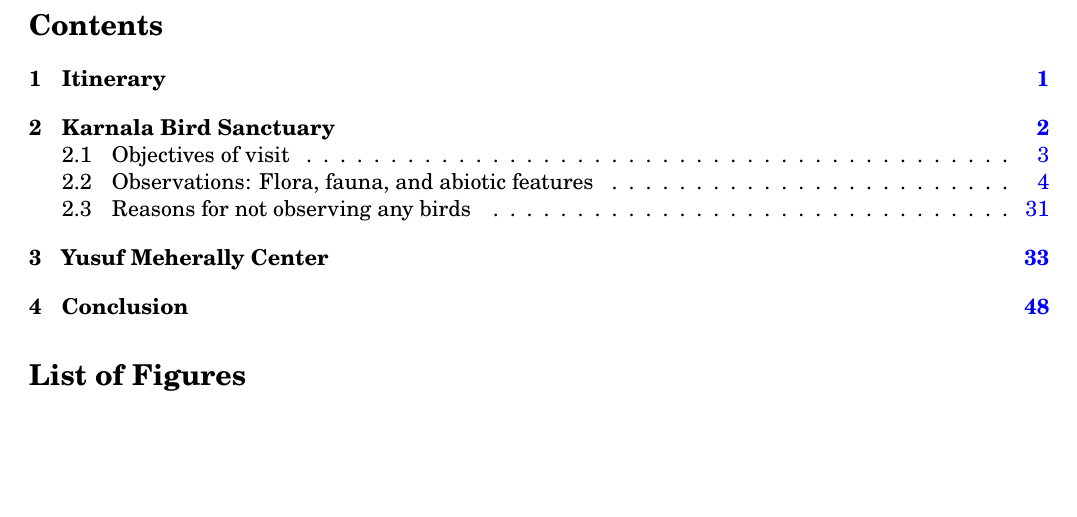
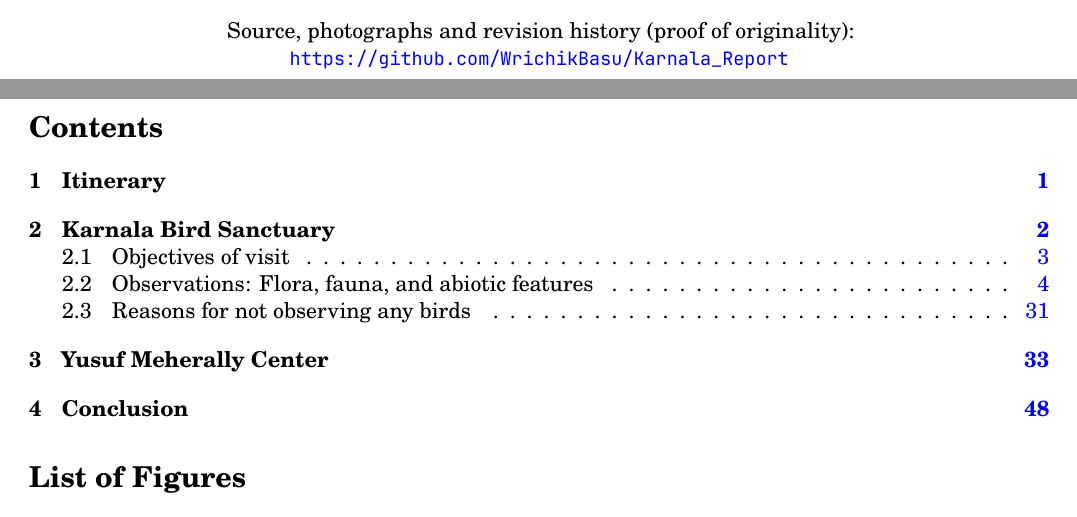
Before and after one commit to WrichikBasu/Karnala_Report, a LaTeX document (karnala_report.tex): part of page 2 of 50 before the commit and two parts of pages 1 and 2 of 50 after it, the two joined at a grey line, cut at the place of the change, the shorter picture padded with empty space. Compiled offline with LuaLaTeX.

Commit message:
Mentioned repo URL

```diff
--- a/karnala_report.tex
+++ b/karnala_report.tex
@@ -36,6 +36,11 @@
 		SY BSc CS\\
 		\texttt{SCS2627067}\\}
 
+		\vspace*{1.5cm}
+
+		{\setstretch{1}\normalsize
+			Source, photographs and revision history (proof of originality):\\
+			\url{https://github.com/WrichikBasu/Karnala_Report}\par}
 
 	\end{center}
 
```
